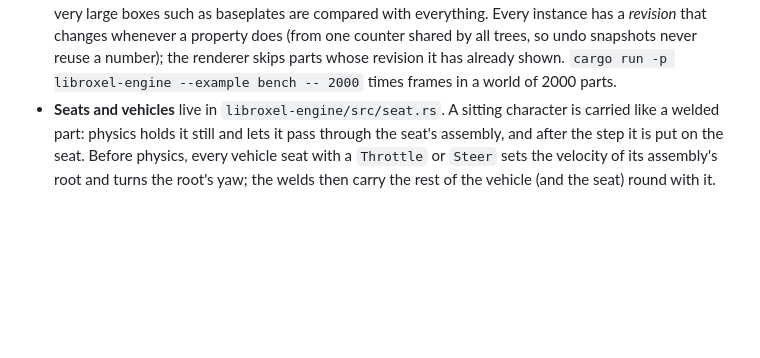
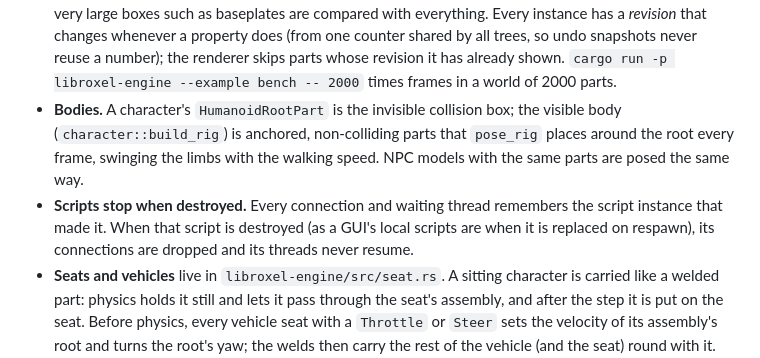
Before and after one commit to llamasjc/libroxel, a Markdown page: docs/ARCHITECTURE.md, the part around the change. GitHub-like rendering; blank space fills up the shorter version.

```diff
--- a/docs/ARCHITECTURE.md
+++ b/docs/ARCHITECTURE.md
@@ -139,6 +139,15 @@
   number); the renderer skips parts whose revision it has already shown.
   `cargo run -p libroxel-engine --example bench -- 2000` times frames in a
   world of 2000 parts.
+- **Bodies.** A character's `HumanoidRootPart` is the invisible collision
+  box; the visible body (`character::build_rig`) is anchored, non-colliding
+  parts that `pose_rig` places around the root every frame, swinging the
+  limbs with the walking speed. NPC models with the same parts are posed the
+  same way.
+- **Scripts stop when destroyed.** Every connection and waiting thread
+  remembers the script instance that made it. When that script is destroyed
+  (as a GUI's local scripts are when it is replaced on respawn), its
+  connections are dropped and its threads never resume.
 - **Seats and vehicles** live in `libroxel-engine/src/seat.rs`. A sitting
   character is carried like a welded part: physics holds it still and lets
   it pass through the seat's assembly, and after the step it is put on the
```
Also changed, not shown: README.md (+4 -1 lines), docs/playing.png, 9 other files.
